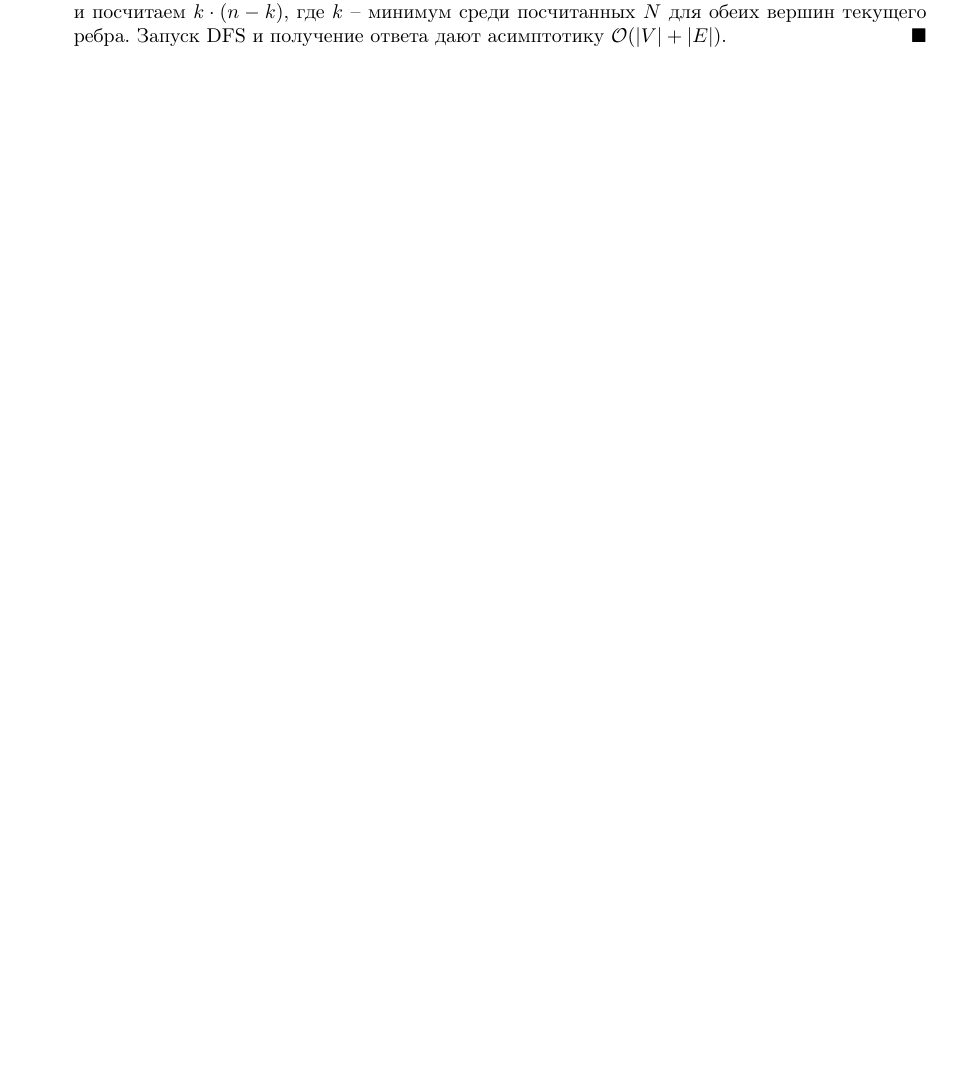
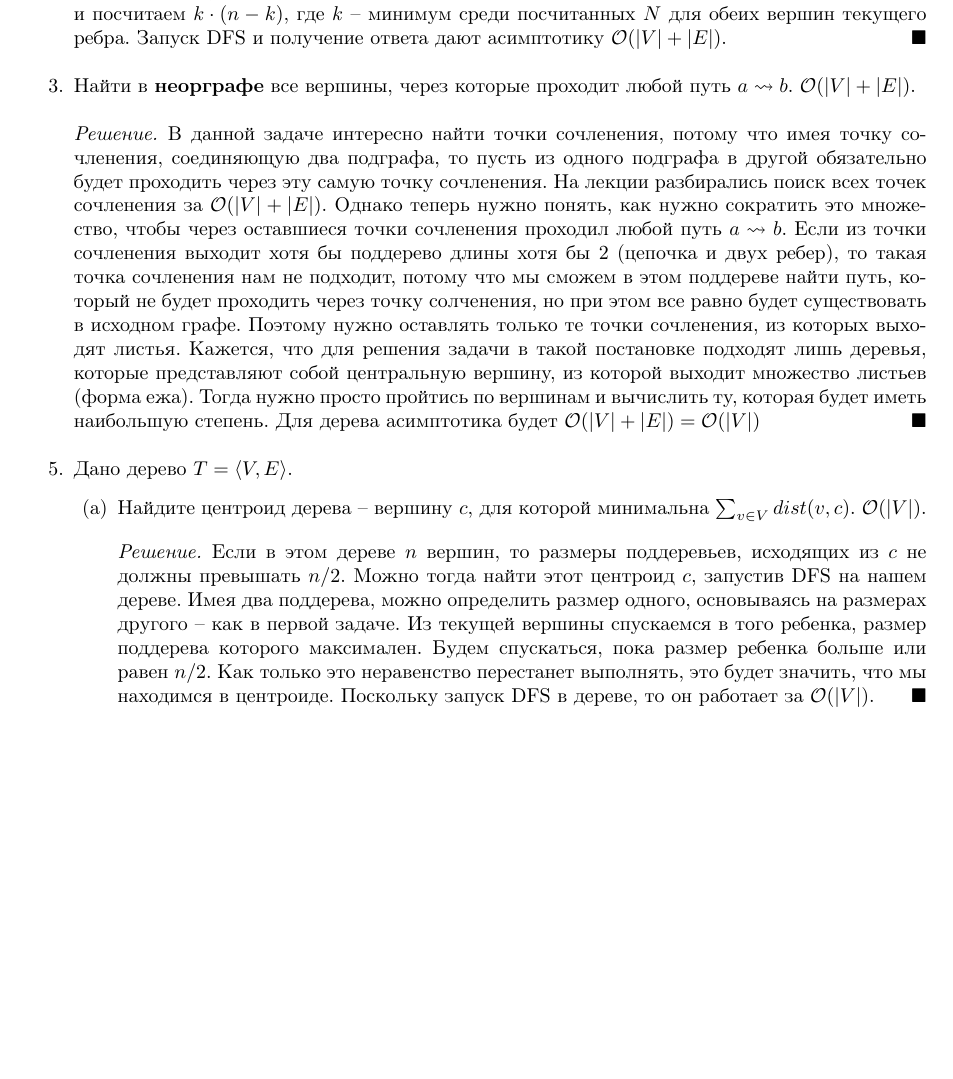
Before and after one commit to mdvasilyev/ALG-hws, a LaTeX document (algo_template.tex, which reads hw12.tex): part of page 7 of 7, cut so that both start at the same text, the shorter picture padded with empty space. Compiled offline with pdfLaTeX.

Commit message:
sln: add sln to 12.5.a

```diff
--- a/hw12.tex
+++ b/hw12.tex
@@ -221,5 +221,15 @@
     \begin{solution}
         Пусть есть какое-то ребро. Тогда количество путей, проходящих через него считается через произведение числа вершин с одной стороны на число вершин с другой стороны. Также для нашего дерева можно заключить, что если с одной стороны ребра $k$ вершин и всего вершин $n$, то с другой стороны ребра $n-k$ вершин. В связи с этим нам нужно найти количество вершин лишь в одном поддереве. Для этого используем DFS с модификацией, что мы будем записывать времена входа и выхода из вершины. По этим временам можно определить количество вершин в поддереве через формулу $N=\frac{out-in+1}{2}$. Соответственно, для каждой вершины мы будем запоминать это значение. Для вывода ответа пройдемся по всем ребрам и посчитаем $k\cdot(n-k)$, где $k$ -- минимум среди посчитанных $N$ для обеих вершин текущего ребра. Запуск DFS и получение ответа дают асимптотику $\O(|V|+|E|)$.
     \end{solution}
-
+    \item[3.] Найти в \textbf{неорграфе} все вершины, через которые  проходит любой путь $a\rightsquigarrow b$. $\O(|V|+|E|)$.
+    \begin{solution}
+        В данной задаче интересно найти точки сочленения, потому что имея точку сочленения, соединяющую два подграфа, то пусть из одного подграфа в другой обязательно будет проходить через эту самую точку сочленения. На лекции разбирались поиск всех точек сочленения за $\O(|V|+|E|)$. Однако теперь нужно понять, как нужно сократить это множество, чтобы через оставшиеся точки сочленения проходил любой путь $a\rightsquigarrow b$. Если из точки сочленения выходит хотя бы поддерево длины хотя бы 2 (цепочка и двух ребер), то такая точка сочленения нам не подходит, потому что мы сможем в этом поддереве найти путь, который не будет проходить через точку солченения, но при этом все равно будет существовать в исходном графе. Поэтому нужно оставлять только те точки сочленения, из которых выходят листья. Кажется, что для решения задачи в такой постановке подходят лишь деревья, которые представляют собой центральную вершину, из которой выходит множество листьев (форма ежа). Тогда нужно просто пройтись по вершинам и вычислить ту, которая будет иметь наибольшую степень. Для дерева асимптотика будет $\O(|V|+|E|)=\O(|V|)$
+    \end{solution}
+    \item[5.] Дано дерево $T=\langle V, E\rangle$.
+    \begin{enumerate}
+        \item[(a)] Найдите центроид дерева -- вершину $c$, для которой минимальна $\sum_{v\in V}dist(v,c)$. $\O(|V|)$.
+        \begin{solution}
+            Если в этом дереве $n$ вершин, то размеры поддеревьев, исходящих из $c$ не должны превышать $n/2$. Можно тогда найти этот центроид $c$, запустив DFS на нашем дереве. Имея два поддерева, можно определить размер одного, основываясь на размерах другого -- как в первой задаче. Из текущей вершины спускаемся в того ребенка, размер поддерева которого максимален. Будем спускаться, пока размер ребенка больше или равен $n/2$. Как только это неравенство перестанет выполнять, это будет значить, что мы находимся в центроиде. Поскольку запуск DFS в дереве, то он работает за $\O(|V|)$.
+        \end{solution}
+    \end{enumerate}
 \end{enumerate}
```
